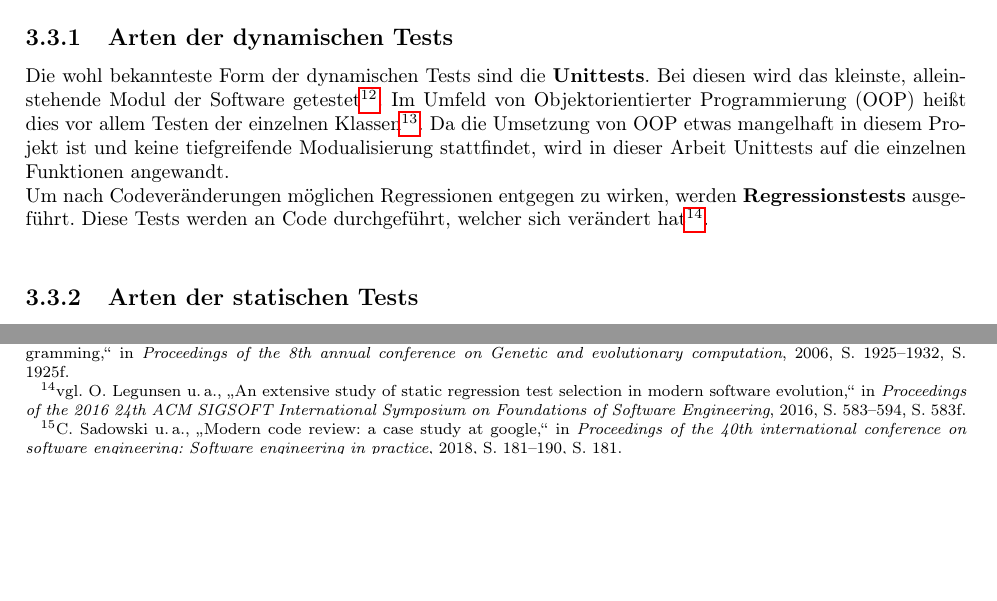
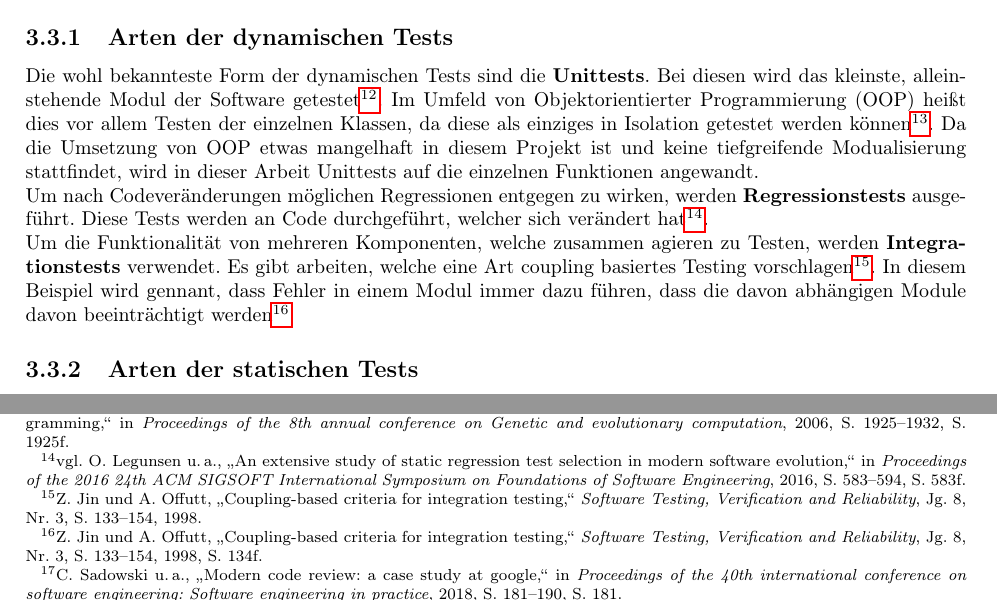
Before and after one commit to NiklasKaulfers/gst_article, a LaTeX document (main.tex, which reads main.bib): two parts of page 7 of 26, joined at a grey line, cut so that both start at the same text, the shorter picture padded with empty space. The pictures show the PDF file main.pdf that the author committed with the source.

Commit message:
Adding summary for integration tests

```diff
--- a/main.bib
+++ b/main.bib
@@ -168,3 +168,13 @@
   pages={1925--1932},
   year={2006}
 }
+@article{zhenyi1998coupling,
+  author={Jin, Zhenyi and Offutt, A.},
+  title={Coupling-based criteria for integration testing},
+  journal={Software Testing, Verification and Reliability},
+  volume={8},
+  number={3},
+  pages={133-154},
+  keywords={integration testing, software coupling, software testing},
+  year={1998}
+}
--- a/main.tex
+++ b/main.tex
@@ -205,12 +205,14 @@ Hochschule Zittau/Görlitz \\ Fakultät Elektrotechnik und Informatik
 \subsection{Arten der dynamischen Tests}
     Die wohl bekannteste Form der dynamischen Tests sind die \textbf{Unittests}.
     Bei diesen wird das kleinste, alleinstehende Modul der Software getestet\footfullcite[vgl. ][S. 24]{runeson2006unit}.
-    Im Umfeld von Objektorientierter Programmierung (OOP) heißt dies vor allem Testen der einzelnen Klassen\footfullcite[vgl. ][S. 1925f.]{wappler2006evolutionary}.
+    Im Umfeld von Objektorientierter Programmierung (OOP) heißt dies vor allem Testen der einzelnen Klassen, da diese als einziges in Isolation getestet werden können\footfullcite[vgl. ][S. 1925f.]{wappler2006evolutionary}.
     Da die Umsetzung von OOP etwas mangelhaft in diesem Projekt ist und keine tiefgreifende Modualisierung stattfindet,
-    wird in dieser Arbeit Unittests auf die einzelnen Funktionen angewandt.
-    \\
+    wird in dieser Arbeit Unittests auf die einzelnen Funktionen angewandt.\\
     Um nach Codeveränderungen möglichen Regressionen entgegen zu wirken, werden \textbf{Regressionstests} ausgeführt.
     Diese Tests werden an Code durchgeführt, welcher sich verändert hat\footfullcite[vgl. ][S. 583f.]{legunsen2016extensive}.\\
+    Um die Funktionalität von mehreren Komponenten, welche zusammen agieren zu Testen, werden \textbf{Integrationstests} verwendet.
+    Es gibt arbeiten, welche eine Art coupling basiertes Testing vorschlagen\footfullcite{zhenyi1998coupling}.
+    In diesem Beispiel wird gennant, dass Fehler in einem Modul immer dazu führen, dass die davon abhängigen Module davon beeinträchtigt werden \footfullcite[S. 134f.]{zhenyi1998coupling}
 
 \subsection{Arten der statischen Tests}
     Eine typische Form der statischen Tests ist das \textbf{Codereview}.
```
Also changed, not shown: main.pdf, main.bib (2 more changed lines), main.tex (2 more changed lines).
